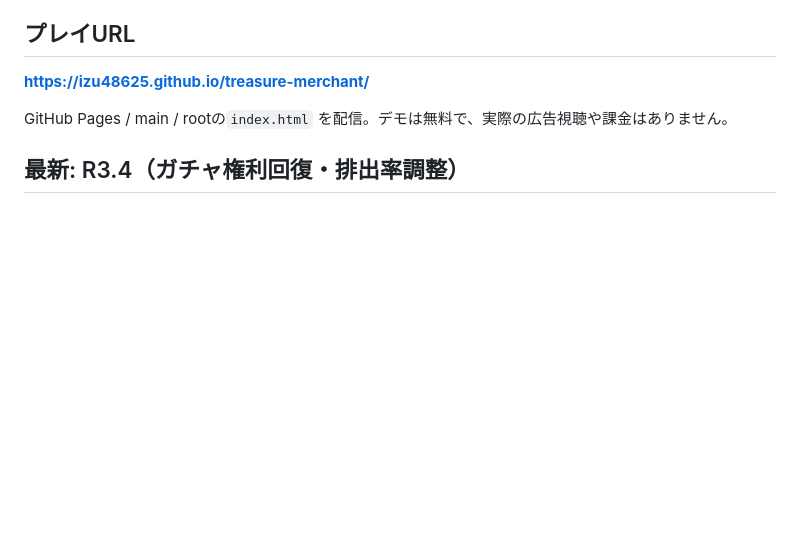
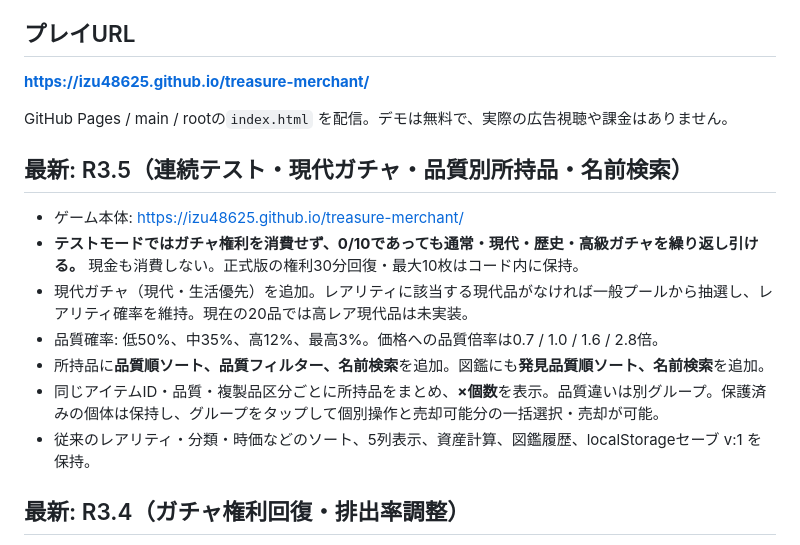
Before and after one commit to izu48625/treasure-merchant, a Markdown page: README.md, the part around the change. Rendered like a GitHub page; blank space fills up the shorter version.

Commit message:
docs: R3.5 QA, quality distribution, search and grouped holdings

```diff
--- a/README.md
+++ b/README.md
@@ -6,6 +6,15 @@ iPhone Safariを主対象とした財宝収集・相場・売却ゲームのWeb
 **https://izu48625.github.io/treasure-merchant/**
 
 GitHub Pages / main / rootの`index.html` を配信。デモは無料で、実際の広告視聴や課金はありません。
+
+## 最新: R3.5（連続テスト・現代ガチャ・品質別所持品・名前検索）
+- ゲーム本体: [https://izu48625.github.io/treasure-merchant/](https://izu48625.github.io/treasure-merchant/)
+- **テストモードではガチャ権利を消費せず、0/10であっても通常・現代・歴史・高級ガチャを繰り返し引ける。** 現金も消費しない。正式版の権利30分回復・最大10枚はコード内に保持。
+- 現代ガチャ（現代・生活優先）を追加。レアリティに該当する現代品がなければ一般プールから抽選し、レアリティ確率を維持。現在の20品では高レア現代品は未実装。
+- 品質確率: 低50%、中35%、高12%、最高3%。価格への品質倍率は0.7 / 1.0 / 1.6 / 2.8倍。
+- 所持品に**品質順ソート、品質フィルター、名前検索**を追加。図鑑にも**発見品質順ソート、名前検索**を追加。
+- 同じアイテムID・品質・複製品区分ごとに所持品をまとめ、**×個数**を表示。品質違いは別グループ。保護済みの個体は保持し、グループをタップして個別操作と売却可能分の一括選択・売却が可能。
+- 従来のレアリティ・分類・時価などのソート、5列表示、資産計算、図鑑履歴、localStorageセーブ v:1 を保持。
 
 ## 最新: R3.4（ガチャ権利回復・排出率調整）
 - [ゲームをプレイ](https://izu48625.github.io/treasure-merchant/) — スマホSafari対応
```
